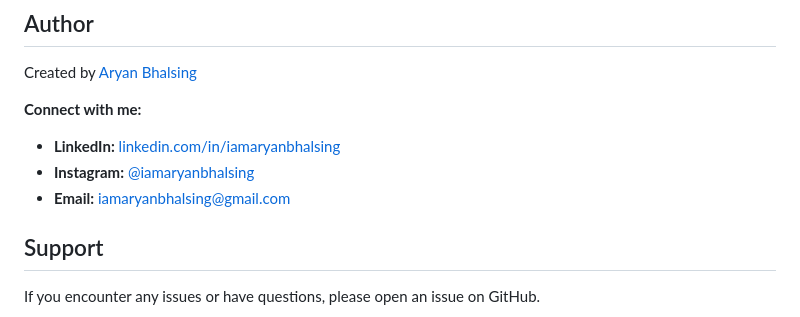
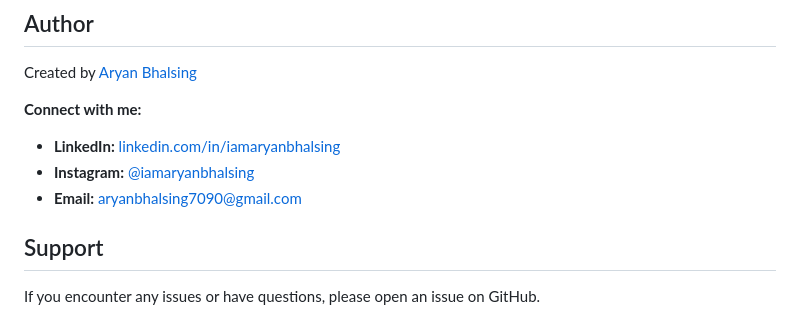
Before and after one commit to iamaryanbhalsing/faq-chatbot, a Markdown page: README.md, the part around the change. Drawn GitHub-style.

Commit message:
Update email address in README.md

```diff
--- a/README.md
+++ b/README.md
@@ -153,7 +153,7 @@ Created by [Aryan Bhalsing](https://github.com/iamaryanbhalsing)
 
 - **LinkedIn:** [linkedin.com/in/iamaryanbhalsing](https://linkedin.com/in/iamaryanbhalsing)
 - **Instagram:** [@iamaryanbhalsing](https://instagram.com/iamaryanbhalsing)
-- **Email:** iamaryanbhalsing@gmail.com
+- **Email:** aryanbhalsing7090@gmail.com
 
 ## Support
 
```
